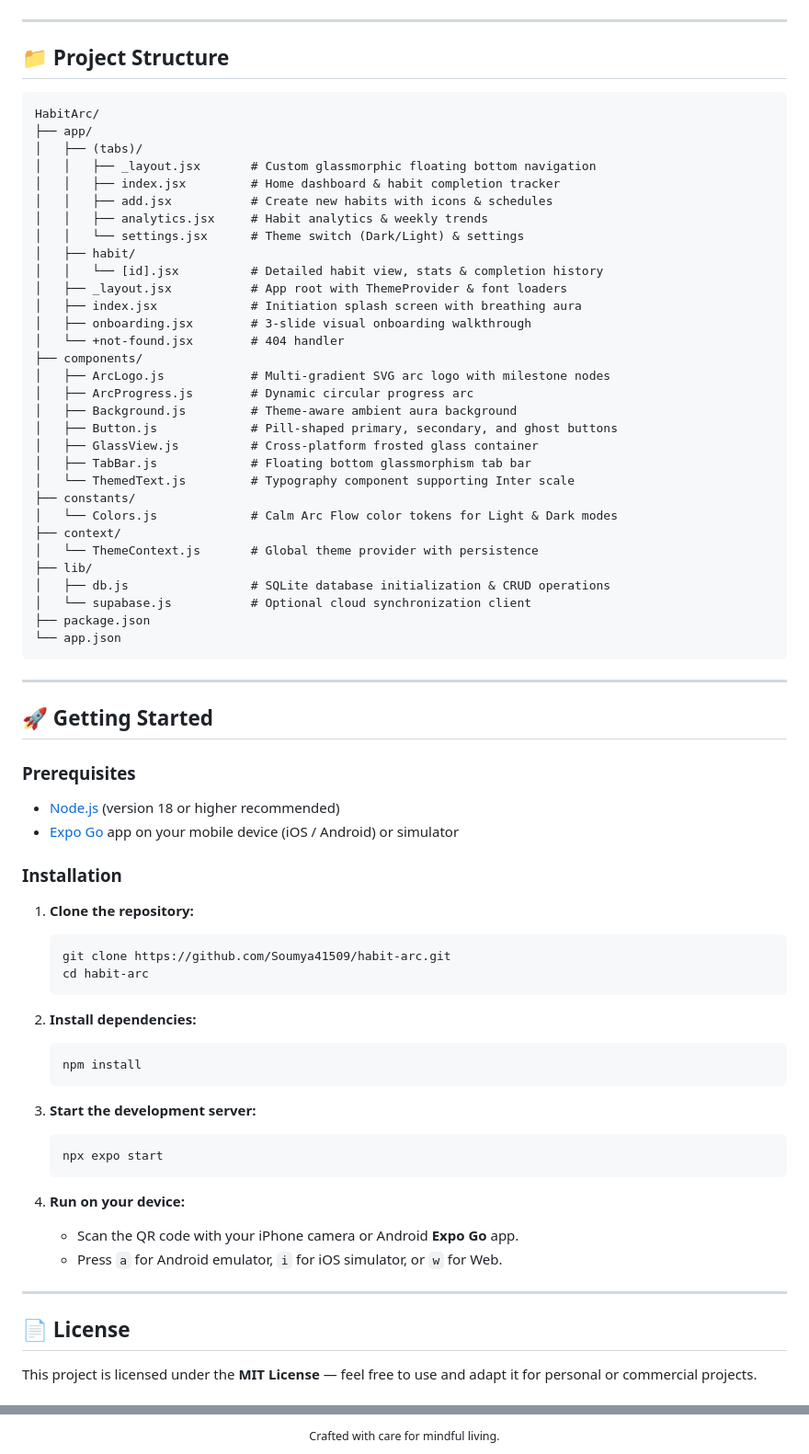
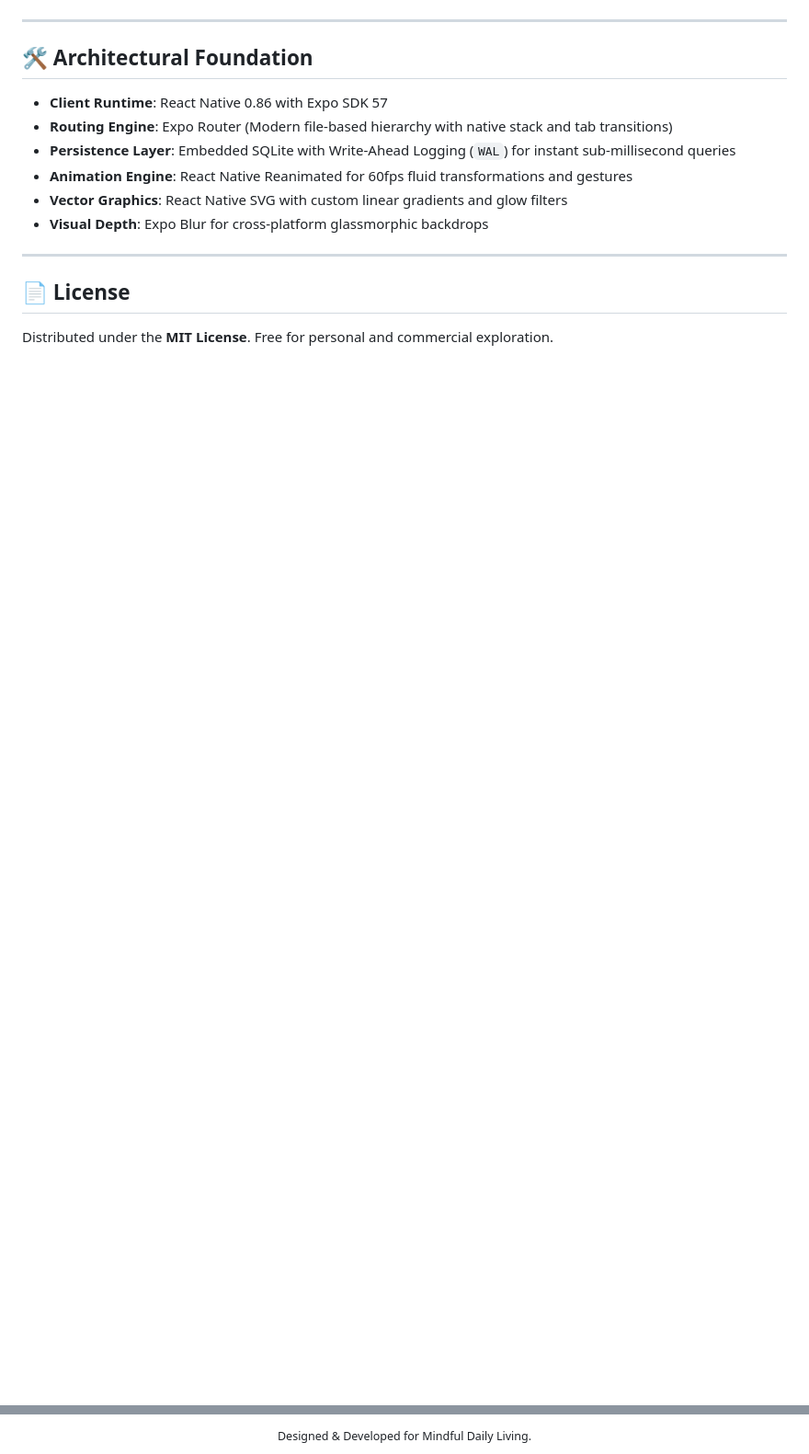
Before and after one commit to Soumya41509/habit-arc, a Markdown page: README.md, 2 parts joined by grey strips. Shown at 92% size. Drawn GitHub-style; blank space fills up the shorter version.

Commit message:
docs: refine README with minimalist and sleek aesthetic

````diff
--- a/README.md
+++ b/README.md
@@ -82,75 +88,18 @@ HabitArc uses a carefully curated spectrum of calming tones and pastel milestone
 
 ---
 
-## 📁 Project Structure
+## 🛠 Architectural Foundation
 
-```text
-HabitArc/
-├── app/
-│   ├── (tabs)/
-│   │   ├── _layout.jsx       # Custom glassmorphic floating bottom navigation
-│   │   ├── index.jsx         # Home dashboard & habit completion tracker
-│   │   ├── add.jsx           # Create new habits with icons & schedules
-│   │   ├── analytics.jsx     # Habit analytics & weekly trends
-│   │   └── settings.jsx      # Theme switch (Dark/Light) & settings
-│   ├── habit/
-│   │   └── [id].jsx          # Detailed habit view, stats & completion history
-│   ├── _layout.jsx           # App root with ThemeProvider & font loaders
-│   ├── index.jsx             # Initiation splash screen with breathing aura
-│   ├── onboarding.jsx        # 3-slide visual onboarding walkthrough
-│   └── +not-found.jsx        # 404 handler
-├── components/
-│   ├── ArcLogo.js            # Multi-gradient SVG arc logo with milestone nodes
-│   ├── ArcProgress.js        # Dynamic circular progress arc
-│   ├── Background.js         # Theme-aware ambient aura background
-│   ├── Button.js             # Pill-shaped primary, secondary, and ghost buttons
-│   ├── GlassView.js          # Cross-platform frosted glass container
-│   ├── TabBar.js             # Floating bottom glassmorphism tab bar
-│   └── ThemedText.js         # Typography component supporting Inter scale
-├── constants/
-│   └── Colors.js             # Calm Arc Flow color tokens for Light & Dark modes
-├── context/
-│   └── ThemeContext.js       # Global theme provider with persistence
-├── lib/
-│   ├── db.js                 # SQLite database initialization & CRUD operations
-│   └── supabase.js           # Optional cloud synchronization client
-├── package.json
-└── app.json
-```
-
----
-
-## 🚀 Getting Started
-
-### Prerequisites
-- [Node.js](https://nodejs.org/) (version 18 or higher recommended)
-- [Expo Go](https://expo.dev/go) app on your mobile device (iOS / Android) or simulator
-
-### Installation
-
-1. **Clone the repository:**
-   ```bash
-   git clone https://github.com/Soumya41509/habit-arc.git
-   cd habit-arc
-   ```
-
-2. **Install dependencies:**
-   ```bash
-   npm install
-   ```
-
-3. **Start the development server:**
-   ```bash
-   npx expo start
-   ```
-
-4. **Run on your device:**
-   - Scan the QR code with your iPhone camera or Android **Expo Go** app.
-   - Press `a` for Android emulator, `i` for iOS simulator, or `w` for Web.
+- **Client Runtime**: React Native 0.86 with Expo SDK 57
+- **Routing Engine**: Expo Router (Modern file-based hierarchy with native stack and tab transitions)
+- **Persistence Layer**: Embedded SQLite with Write-Ahead Logging (`WAL`) for instant sub-millisecond queries
+- **Animation Engine**: React Native Reanimated for 60fps fluid transformations and gestures
+- **Vector Graphics**: React Native SVG with custom linear gradients and glow filters
+- **Visual Depth**: Expo Blur for cross-platform glassmorphic backdrops
 
 ---
 
 ## 📄 License
 
-This project is licensed under the **MIT License** — feel free to use and adapt it for personal or commercial projects.
+Distributed under the **MIT License**. Free for personal and commercial exploration.
 
@@ -158,4 +107,4 @@ This project is licensed under the **MIT License** — feel free to use and adap
 
 <div align="center">
-  <sub>Crafted with care for mindful living.</sub>
+  <sub>Designed & Developed for Mindful Daily Living.</sub>
 </div>
````
Also changed, not shown: other parts of README.md (+59 -53 lines).
